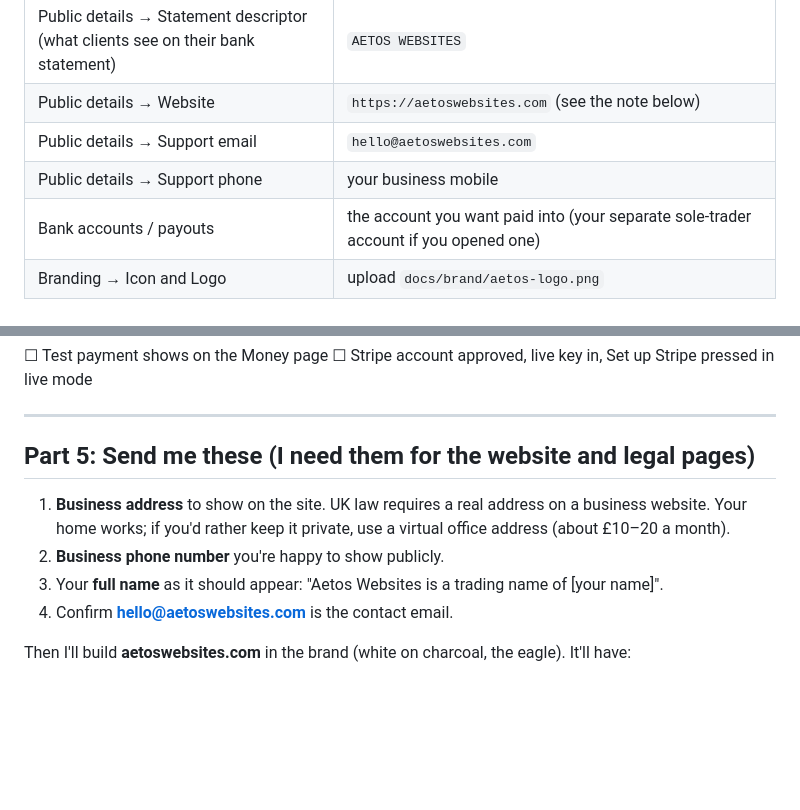
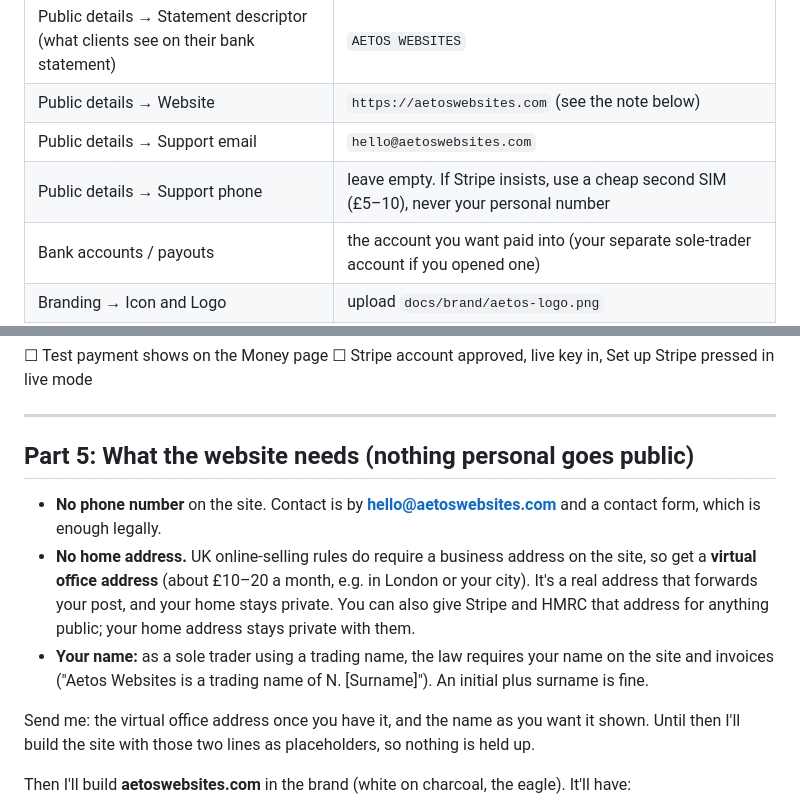
Before and after one commit to NiFoGR/TheClaudeWay, a Markdown page: docs/setup-domain-email-stripe.md, 2 parts joined by grey strips. Rendered like a GitHub page; blank space fills up the shorter version.

Commit message:
Setup guide: no personal phone or home address made public
Co-Authored-By: Claude Opus 5.5 <noreply@anthropic.com>
Claude-Session: https://claude.ai/code/session_017h4iwgwaGCvQ5f9mmF4rDY

```diff
--- a/docs/setup-domain-email-stripe.md
+++ b/docs/setup-domain-email-stripe.md
@@ -64,7 +64,7 @@ For now: **receive** email at `hello@aetoswebsites.com` and have it land in your
 | Public details → Statement descriptor (what clients see on their bank statement) | `AETOS WEBSITES` |
 | Public details → Website | `https://aetoswebsites.com` (see the note below) |
 | Public details → Support email | `hello@aetoswebsites.com` |
-| Public details → Support phone | your business mobile |
+| Public details → Support phone | leave empty. If Stripe insists, use a cheap second SIM (£5–10), never your personal number |
 | Bank accounts / payouts | the account you want paid into (your separate sole-trader account if you opened one) |
 | Branding → Icon and Logo | upload `docs/brand/aetos-logo.png` |
 | Branding → Brand colour / Accent colour | `#1A1C20` / `#C9A13B` |
@@ -101,13 +101,17 @@ For now: **receive** email at `hello@aetoswebsites.com` and have it land in your
 
 ---
 
-## Part 5: Send me these (I need them for the website and legal pages)
+## Part 5: What the website needs (nothing personal goes public)
 
-1. **Business address** to show on the site. UK law requires a real address on a business website. Your home works;
-   if you'd rather keep it private, use a virtual office address (about £10–20 a month).
-2. **Business phone number** you're happy to show publicly.
-3. Your **full name** as it should appear: "Aetos Websites is a trading name of [your name]".
-4. Confirm **hello@aetoswebsites.com** is the contact email.
+- **No phone number** on the site. Contact is by **hello@aetoswebsites.com** and a contact form, which is enough legally.
+- **No home address.** UK online-selling rules do require a business address on the site, so get a **virtual office
+  address** (about £10–20 a month, e.g. in London or your city). It's a real address that forwards your post, and your home
+  stays private. You can also give Stripe and HMRC that address for anything public; your home address stays private with them.
+- **Your name:** as a sole trader using a trading name, the law requires your name on the site and invoices
+  ("Aetos Websites is a trading name of N. [Surname]"). An initial plus surname is fine.
+
+Send me: the virtual office address once you have it, and the name as you want it shown. Until then I'll build the site
+with those two lines as placeholders, so nothing is held up.
 
 Then I'll build **aetoswebsites.com** in the brand (white on charcoal, the eagle). It'll have:
 - the offer and prices
```
